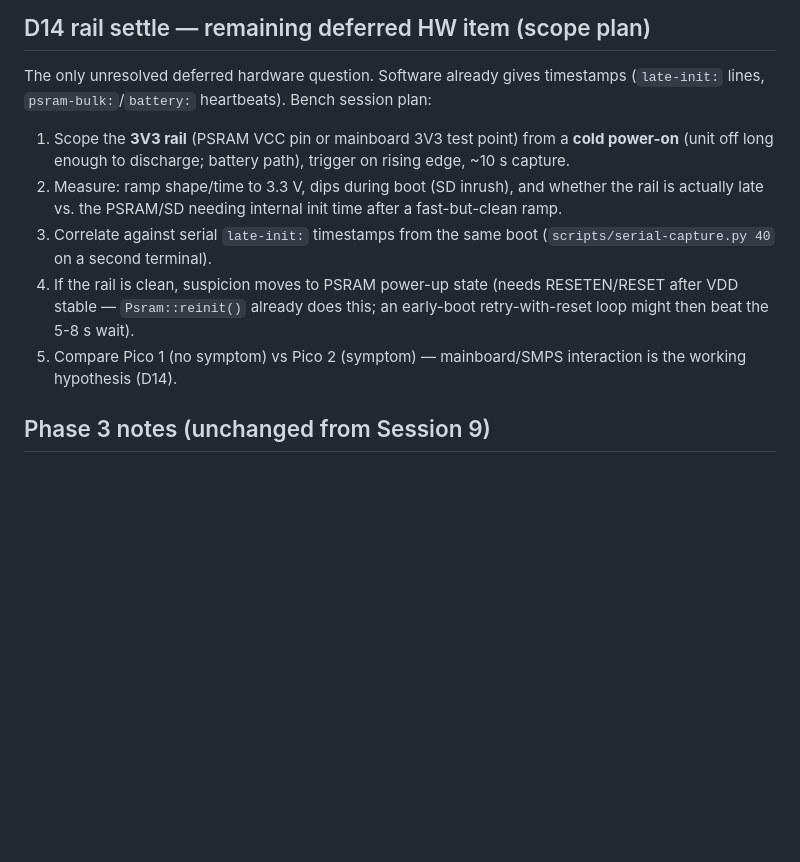
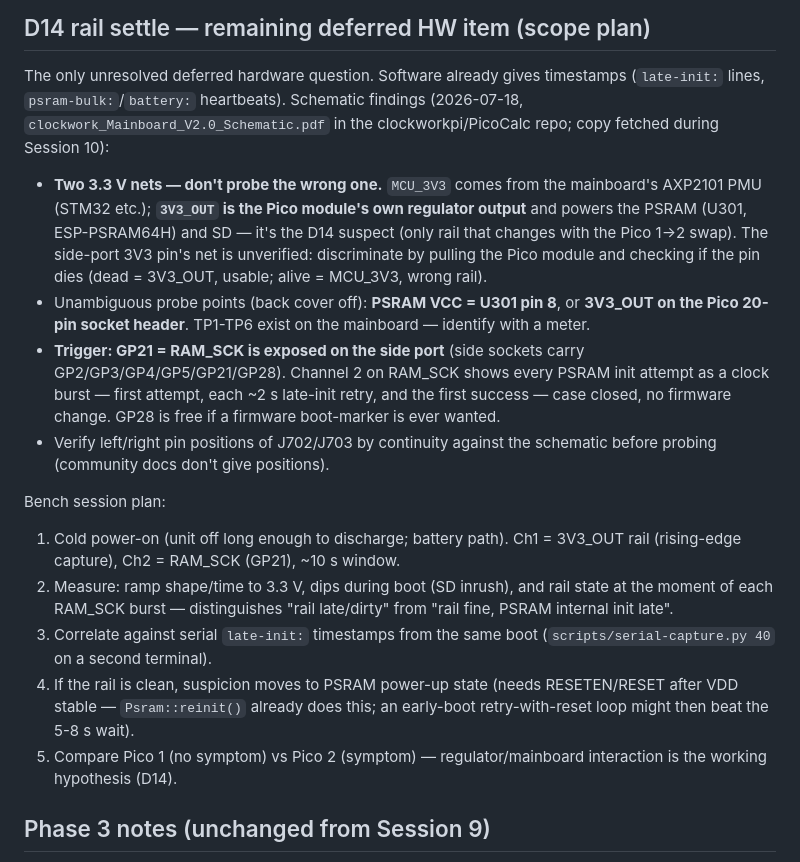
Before and after one commit to beapig/graphite_picocalc_gc_luckfox_lyra, a Markdown page: docs/notes/next-session.md, the part around the change. Drawn GitHub-style; blank space fills up the shorter version.

Commit message:
docs: D14 scope plan — schematic findings (two 3V3 nets, GP21/RAM_SCK side-port trigger)
MCU_3V3 (AXP2101 PMU) vs 3V3_OUT (Pico regulator, powers PSRAM/SD — the
D14 suspect); side-port 3V3 net needs a pull-the-Pico discriminator
check. GP21 = RAM_SCK on the side sockets gives a no-firmware scope
trigger showing every PSRAM init attempt.

```diff
--- a/docs/notes/next-session.md
+++ b/docs/notes/next-session.md
@@ -39,20 +39,41 @@ labels** sit beside `S`/`T` presets.
 
 The only unresolved deferred hardware question. Software already gives
 timestamps (`late-init:` lines, `psram-bulk:`/`battery:` heartbeats).
+Schematic findings (2026-07-18, `clockwork_Mainboard_V2.0_Schematic.pdf`
+in the clockworkpi/PicoCalc repo; copy fetched during Session 10):
+
+- **Two 3.3 V nets — don't probe the wrong one.** `MCU_3V3` comes from
+  the mainboard's AXP2101 PMU (STM32 etc.); **`3V3_OUT` is the Pico
+  module's own regulator output** and powers the PSRAM (U301,
+  ESP-PSRAM64H) and SD — it's the D14 suspect (only rail that changes
+  with the Pico 1→2 swap). The side-port 3V3 pin's net is unverified:
+  discriminate by pulling the Pico module and checking if the pin dies
+  (dead = 3V3_OUT, usable; alive = MCU_3V3, wrong rail).
+- Unambiguous probe points (back cover off): **PSRAM VCC = U301 pin 8**,
+  or **3V3_OUT on the Pico 20-pin socket header**. TP1-TP6 exist on the
+  mainboard — identify with a meter.
+- **Trigger: GP21 = RAM_SCK is exposed on the side port** (side sockets
+  carry GP2/GP3/GP4/GP5/GP21/GP28). Channel 2 on RAM_SCK shows every
+  PSRAM init attempt as a clock burst — first attempt, each ~2 s
+  late-init retry, and the first success — case closed, no firmware
+  change. GP28 is free if a firmware boot-marker is ever wanted.
+- Verify left/right pin positions of J702/J703 by continuity against the
+  schematic before probing (community docs don't give positions).
+
 Bench session plan:
 
-1. Scope the **3V3 rail** (PSRAM VCC pin or mainboard 3V3 test point) from
-   a **cold power-on** (unit off long enough to discharge; battery path),
-   trigger on rising edge, ~10 s capture.
+1. Cold power-on (unit off long enough to discharge; battery path).
+   Ch1 = 3V3_OUT rail (rising-edge capture), Ch2 = RAM_SCK (GP21),
+   ~10 s window.
 2. Measure: ramp shape/time to 3.3 V, dips during boot (SD inrush), and
-   whether the rail is actually late vs. the PSRAM/SD needing internal
-   init time after a fast-but-clean ramp.
+   rail state at the moment of each RAM_SCK burst — distinguishes "rail
+   late/dirty" from "rail fine, PSRAM internal init late".
 3. Correlate against serial `late-init:` timestamps from the same boot
    (`scripts/serial-capture.py 40` on a second terminal).
 4. If the rail is clean, suspicion moves to PSRAM power-up state (needs
    RESETEN/RESET after VDD stable — `Psram::reinit()` already does this;
    an early-boot retry-with-reset loop might then beat the 5-8 s wait).
-5. Compare Pico 1 (no symptom) vs Pico 2 (symptom) — mainboard/SMPS
+5. Compare Pico 1 (no symptom) vs Pico 2 (symptom) — regulator/mainboard
    interaction is the working hypothesis (D14).
 
 ## Phase 3 notes (unchanged from Session 9)
```
